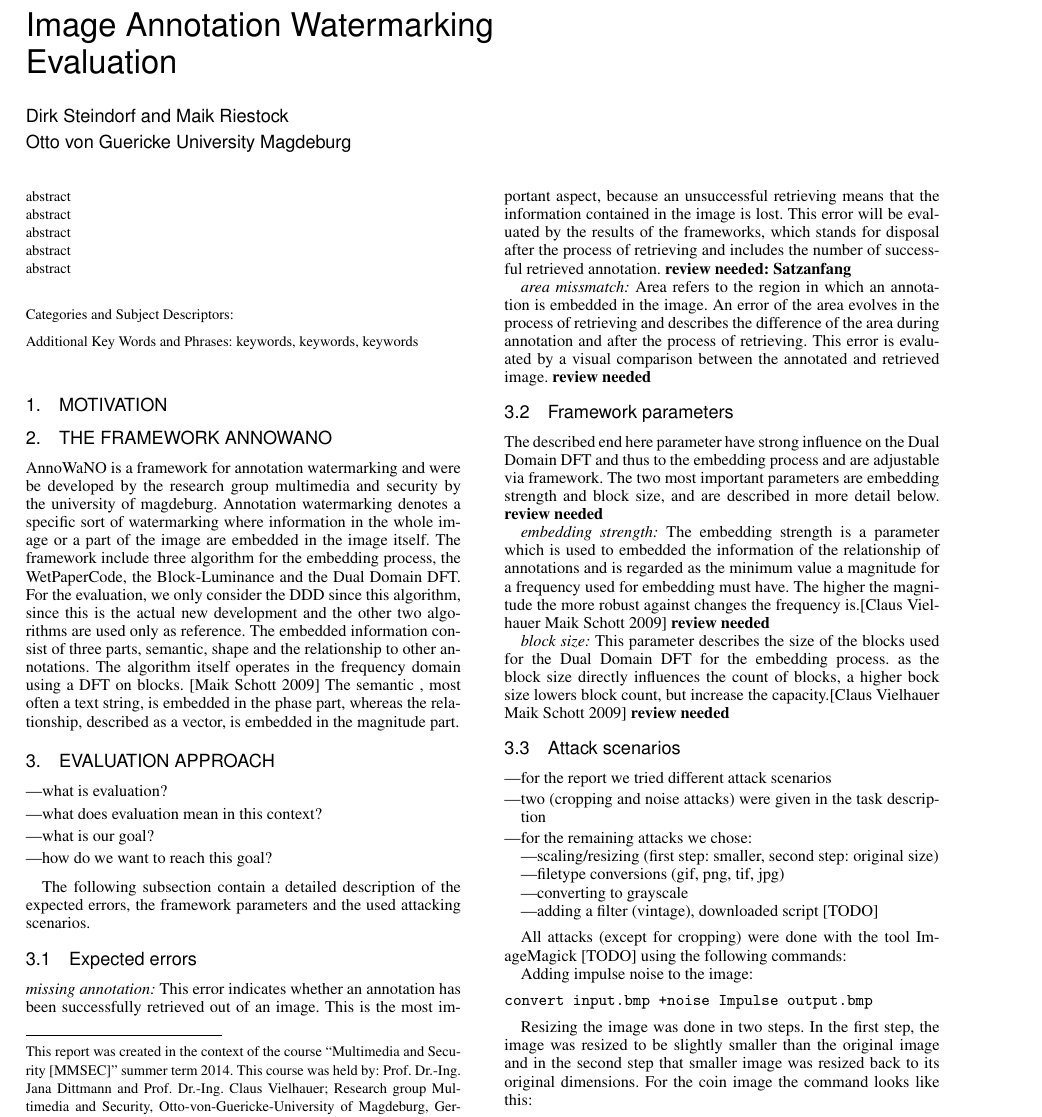
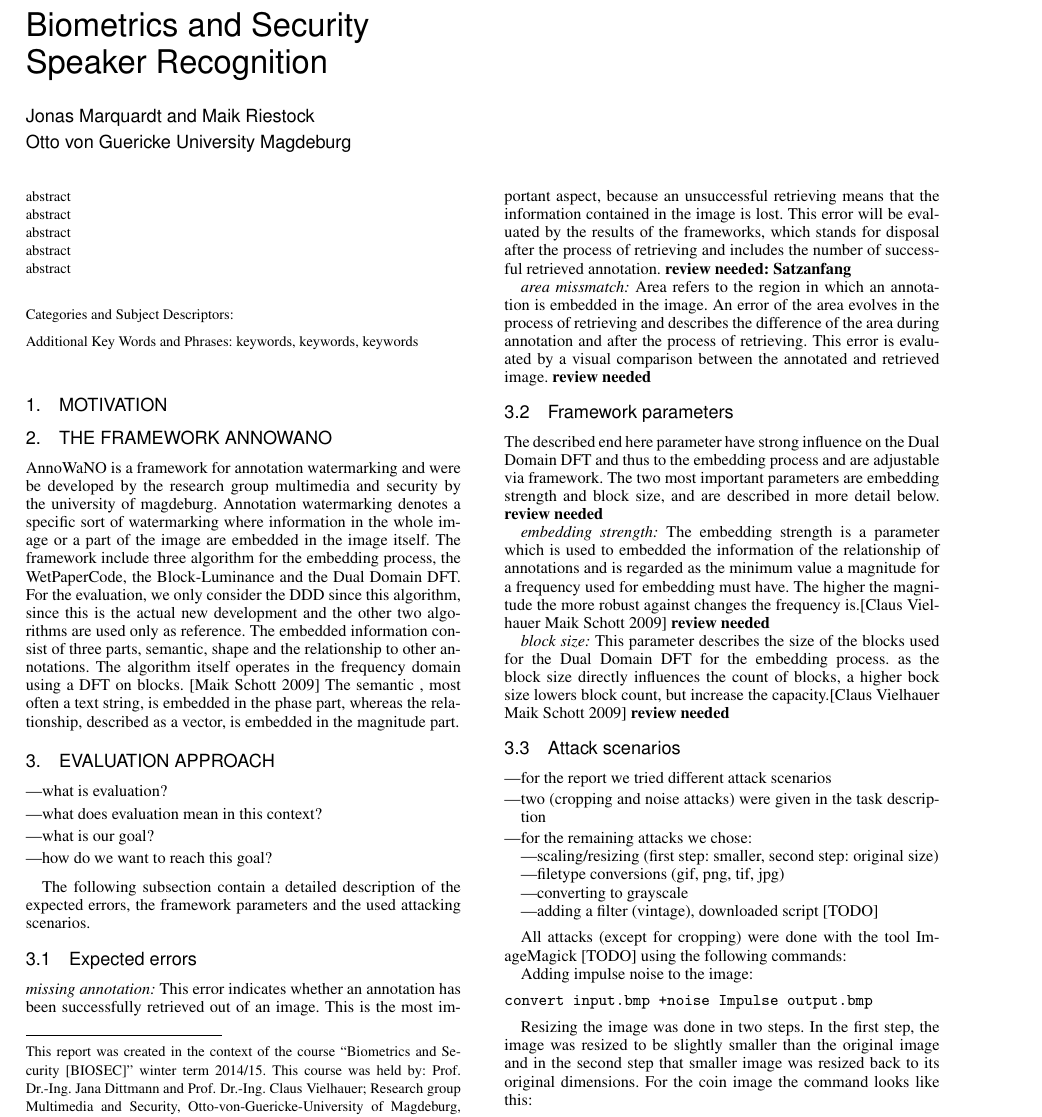
Before and after one commit to querquer/biosec, a LaTeX paper (v2-acmtog/MMSec_report.tex): part of page 1 of 3, cut at the place of the change. Compiled offline with pdfLaTeX.

Commit message:
latex modified

```diff
--- a/v2-acmtog/MMSec_report.tex
+++ b/v2-acmtog/MMSec_report.tex
@@ -11,9 +11,9 @@
 
 \begin{document}
 
-\title{Image Annotation Watermarking\\ Evaluation} % title
+\title{Biometrics and Security\\ Speaker Recognition} % title
 
-\author{Dirk Steindorf {\upshape and} Maik Riestock
+\author{Jonas Marquardt {\upshape and} Maik Riestock
 \affil{Otto von Guericke University Magdeburg}}
 
 
@@ -23,7 +23,7 @@
 \maketitle
 
 \begin{bottomstuff}
-This report was created in the context of the course “Multimedia and Security [MMSEC]” summer term 2014.
+This report was created in the context of the course “Biometrics and Security [BIOSEC]” winter term 2014/15.
 This course was held by: Prof. Dr.-Ing. Jana Dittmann and Prof. Dr.-Ing. Claus Vielhauer; Research group Multimedia and Security, Otto-von-Guericke-University of Magdeburg, Germany.
 The course was supported by: Dr.-Ing. Christian Krätzer, M.Sc. Kun Qian
 \end{bottomstuff}
```
Also changed, not shown: v2-acmtog/MMSec_report.pdf, 3 other files.
